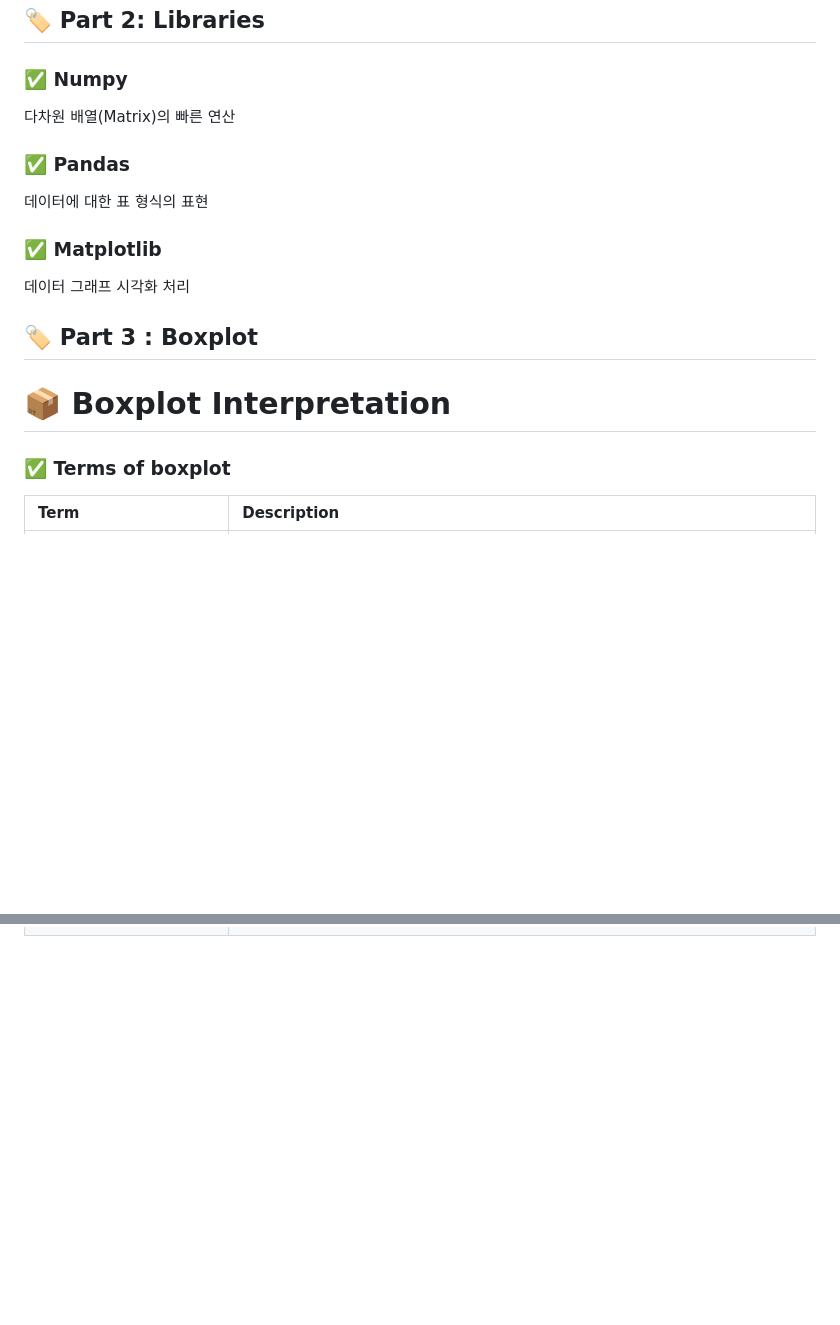
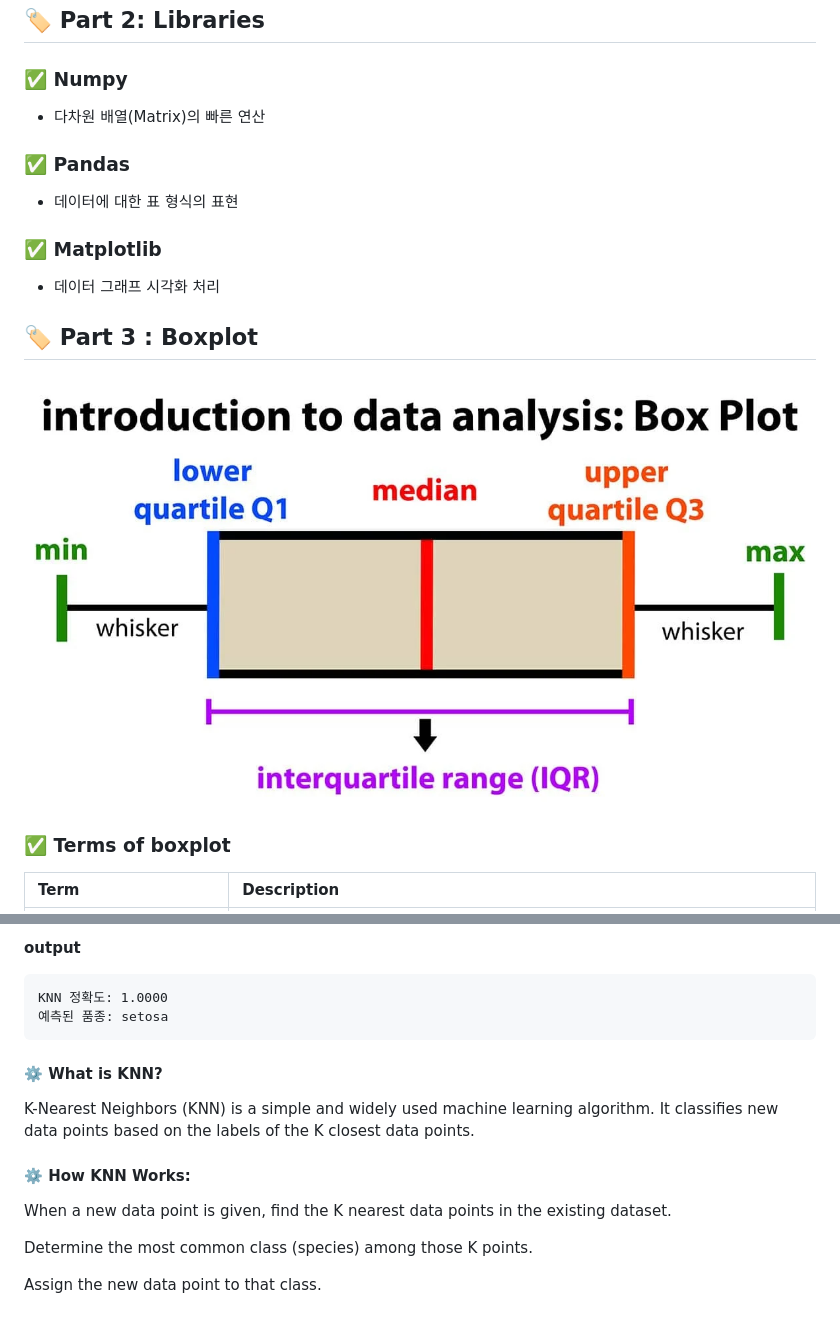
Before and after one commit to eulxo231/G8-2025-Study, a Markdown page: ml/README.md, 2 parts joined by grey strips. Drawn GitHub-style; pictures changed too: ml/img/image.png (added); blank space fills up the shorter version.

````diff
--- a/ml/README.md
+++ b/ml/README.md
@@ -32,19 +32,19 @@
 
 ### ✅ Numpy
 
-다차원 배열(Matrix)의 빠른 연산
+- 다차원 배열(Matrix)의 빠른 연산
 
 ### ✅ Pandas
 
-데이터에 대한 표 형식의 표현
+- 데이터에 대한 표 형식의 표현
 
 ### ✅ Matplotlib
 
-데이터 그래프 시각화 처리
+- 데이터 그래프 시각화 처리
 
 ## 🏷️ Part 3 : Boxplot
 
-# 📦 Boxplot Interpretation
+![](img/image.png)
 
 ### ✅ Terms of boxplot
 
@@ -60,0 +138,18 @@
+**output**
+
+```
+KNN 정확도: 1.0000
+예측된 품종: setosa
+```
+
+#### ⚙️ What is KNN?
+
+K-Nearest Neighbors (KNN) is a simple and widely used machine learning algorithm. It classifies new data points based on the labels of the K closest data points.
+
+#### ⚙️ How KNN Works:
+
+When a new data point is given, find the K nearest data points in the existing dataset.
+
+Determine the most common class (species) among those K points.
+
+Assign the new data point to that class.
````
Also changed, not shown: other parts of ml/README.md (+77 -0 lines), 1 other file.
